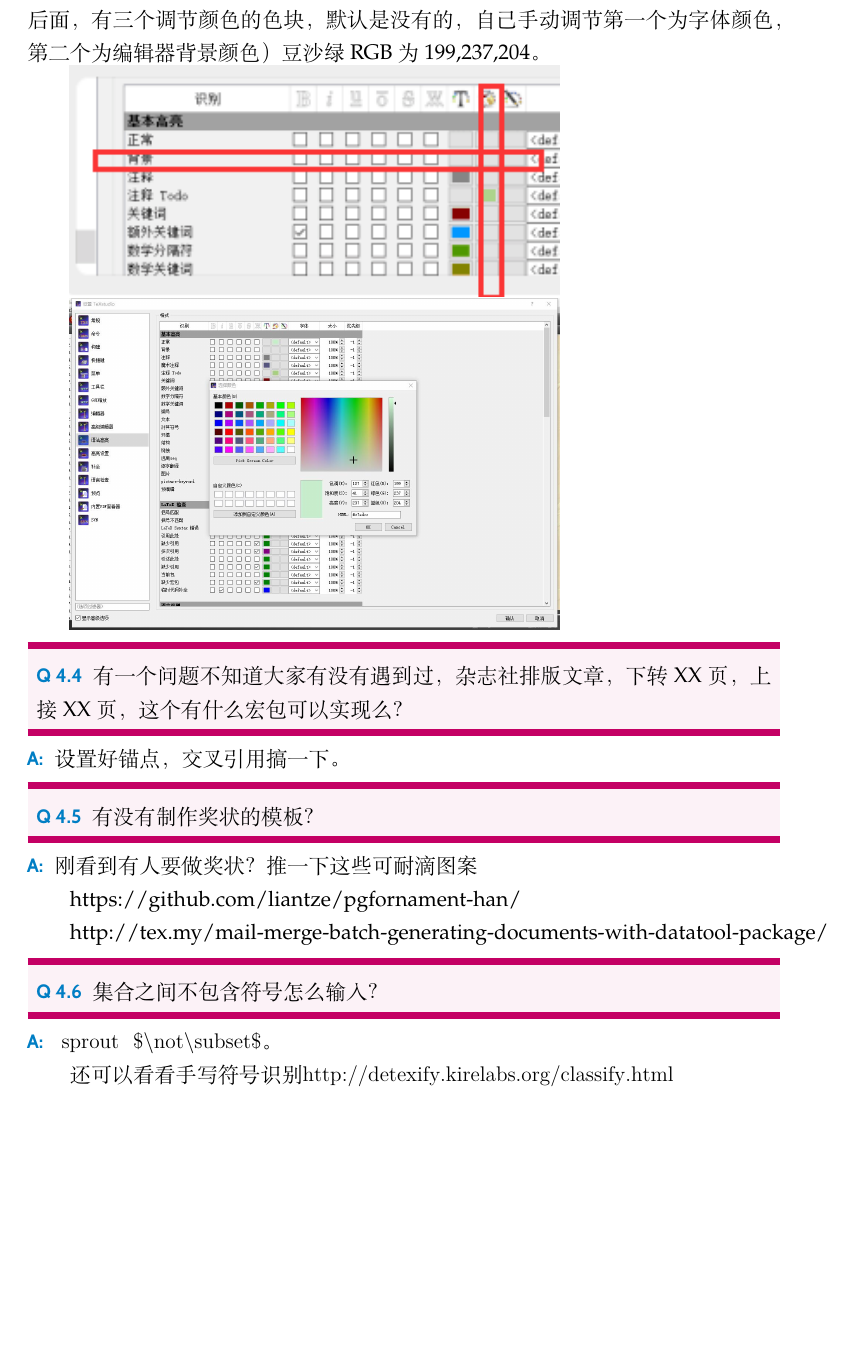
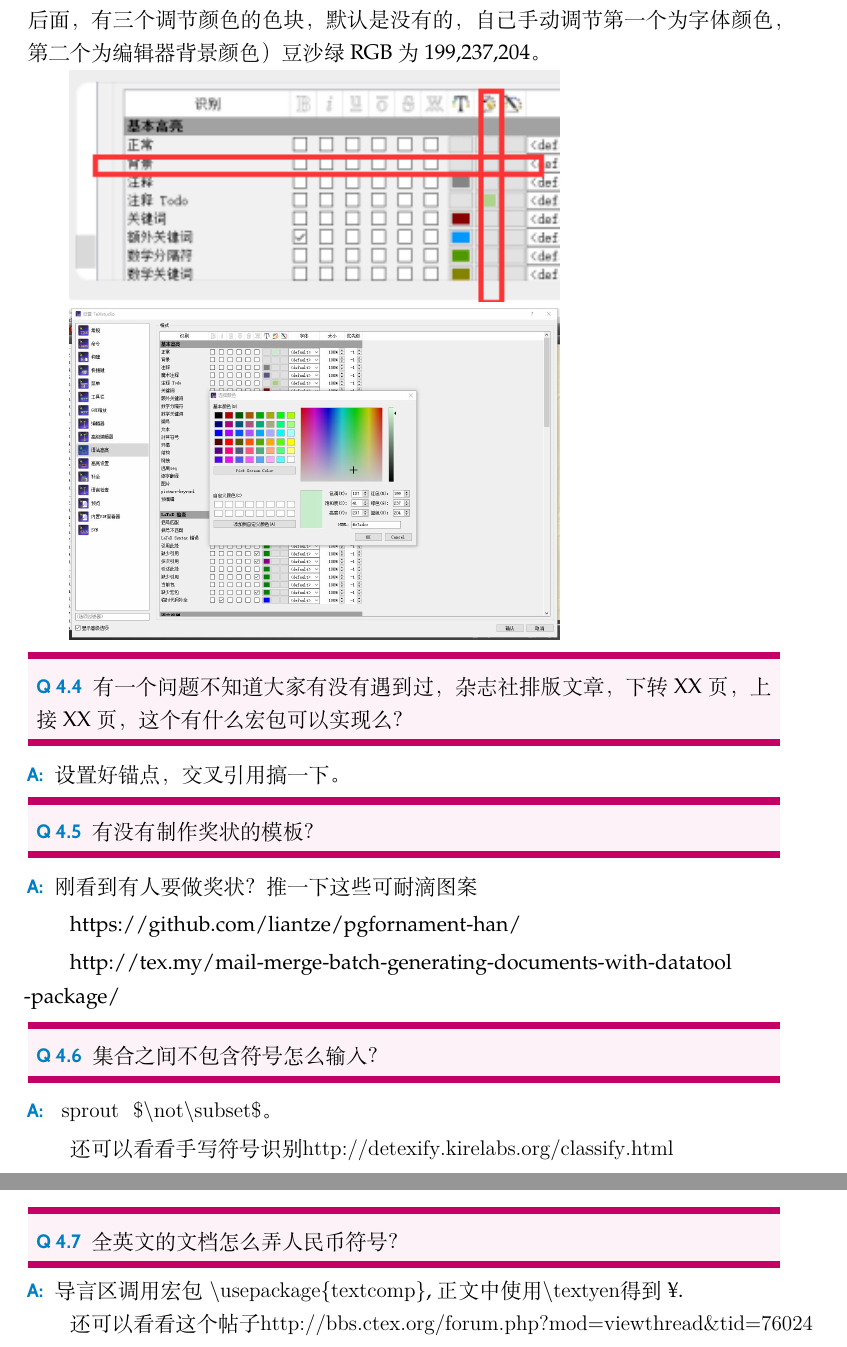
Before and after one commit to YinJC/Question-and-Answer, a LaTeX thesis (QA.tex, which reads date20180108.tex): part of page 14 of 15 before the commit and two parts of pages 14 and 15 of 17 after it, the two joined at a grey line, cut so that both start at the same text, the shorter picture padded with empty space. Compiled offline with XeLaTeX.

Commit message:
更新RMB符号

```diff
--- a/date20180108.tex
+++ b/date20180108.tex
@@ -53,7 +53,7 @@ Texstudio菜单栏选项--设置Texstudio--语法高亮--正常--那一行（几
  {https://github.com/liantze/pgfornament-han/}
 
  \href{http://tex.my/mail-merge-batch-generating-documents-with-datatool-package/}%
- {http://tex.my/mail-merge-batch-generating-documents-with-datatool-package/}
+ {http://tex.my/mail-merge-batch-generating-documents-with-datatool\\-package/}
 
 \begin{qst}\label{Q2018010806}
  集合之间不包含符号怎么输入？\index{不包含}
@@ -62,4 +62,11 @@ Texstudio菜单栏选项--设置Texstudio--语法高亮--正常--那一行（几
 
 还可以看看手写符号识别\url{ http://detexify.kirelabs.org/classify.html}\index{手写符号识别}
 
+\begin{qst}\label{Q2018010807}
+全英文的文档怎么弄人民币符号？\index{RMB符号}
+\end{qst}
+\ans 导言区调用宏包\verb| \usepackage{textcomp}|, 正文中使用\verb|\textyen|得到\textyen.
+
+还可以看看这个帖子\url{http://bbs.ctex.org/forum.php?mod=viewthread&tid=76024}
+
 \end{document}
```
Also changed, not shown: QA.tex (+1 -0 lines), QA.pdf.
